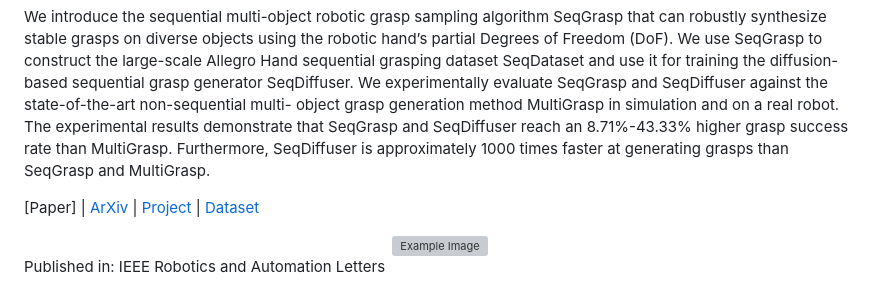
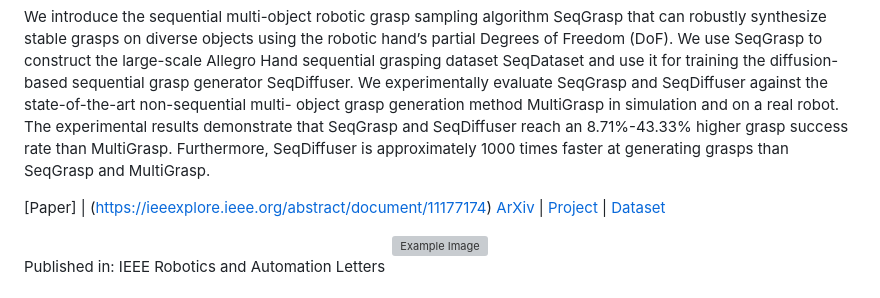
Before and after one commit to YuLiHN/SeqGrasp, a Markdown page: README.md, the part around the change. Drawn GitHub-style; grey boxes are pictures that could not be loaded.

Commit message:
add links to ieee

```diff
--- a/README.md
+++ b/README.md
@@ -10,7 +10,7 @@ object grasp generation method MultiGrasp in simulation and on a real robot. The
 and SeqDiffuser reach an 8.71%-43.33% higher grasp success rate than MultiGrasp. Furthermore, SeqDiffuser is approximately 1000 times faster at generating grasps than SeqGrasp and MultiGrasp.
 
 
-[Paper] |
+[Paper] | (https://ieeexplore.ieee.org/abstract/document/11177174)
 [ArXiv](https://arxiv.org/abs/2503.22370) |
 [Project](https://yulihn.github.io/SeqGrasp/) |
 [Dataset](https://huggingface.co/datasets/YuLLi/SeqGrasp)
```
